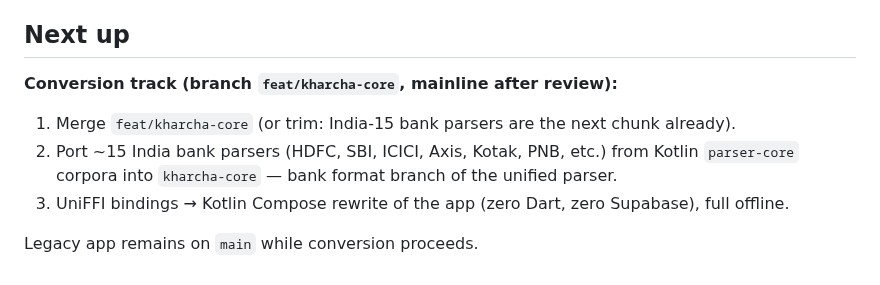
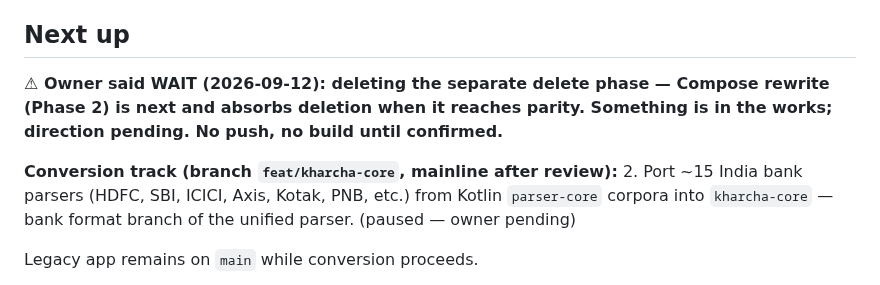
Before and after one commit to AkashPriyadarshii/kharcha, a Markdown page: docs/state.md, the part around the change. Drawn GitHub-style.

```diff
--- a/docs/state.md
+++ b/docs/state.md
@@ -112,10 +112,10 @@ Deferred (audit-flagged, rejected on YAGNI): paise-i64 storage (f64 parity locke
 
 ## Next up
 
+**⚠ Owner said WAIT (2026-09-12): deleting the separate delete phase — Compose rewrite (Phase 2) is next and absorbs deletion when it reaches parity. Something is in the works; direction pending. No push, no build until confirmed.**
+
 **Conversion track (branch `feat/kharcha-core`, mainline after review):**
-1. Merge `feat/kharcha-core` (or trim: India-15 bank parsers are the next chunk already).
-2. Port ~15 India bank parsers (HDFC, SBI, ICICI, Axis, Kotak, PNB, etc.) from Kotlin `parser-core` corpora into `kharcha-core` — bank format branch of the unified parser.
-3. UniFFI bindings → Kotlin Compose rewrite of the app (zero Dart, zero Supabase), full offline.
+2. Port ~15 India bank parsers (HDFC, SBI, ICICI, Axis, Kotak, PNB, etc.) from Kotlin `parser-core` corpora into `kharcha-core` — bank format branch of the unified parser. (paused — owner pending)
 
 Legacy app remains on `main` while conversion proceeds.
 
```
Also changed, not shown: docs/implementation-plan.md (+5 -3 lines).
